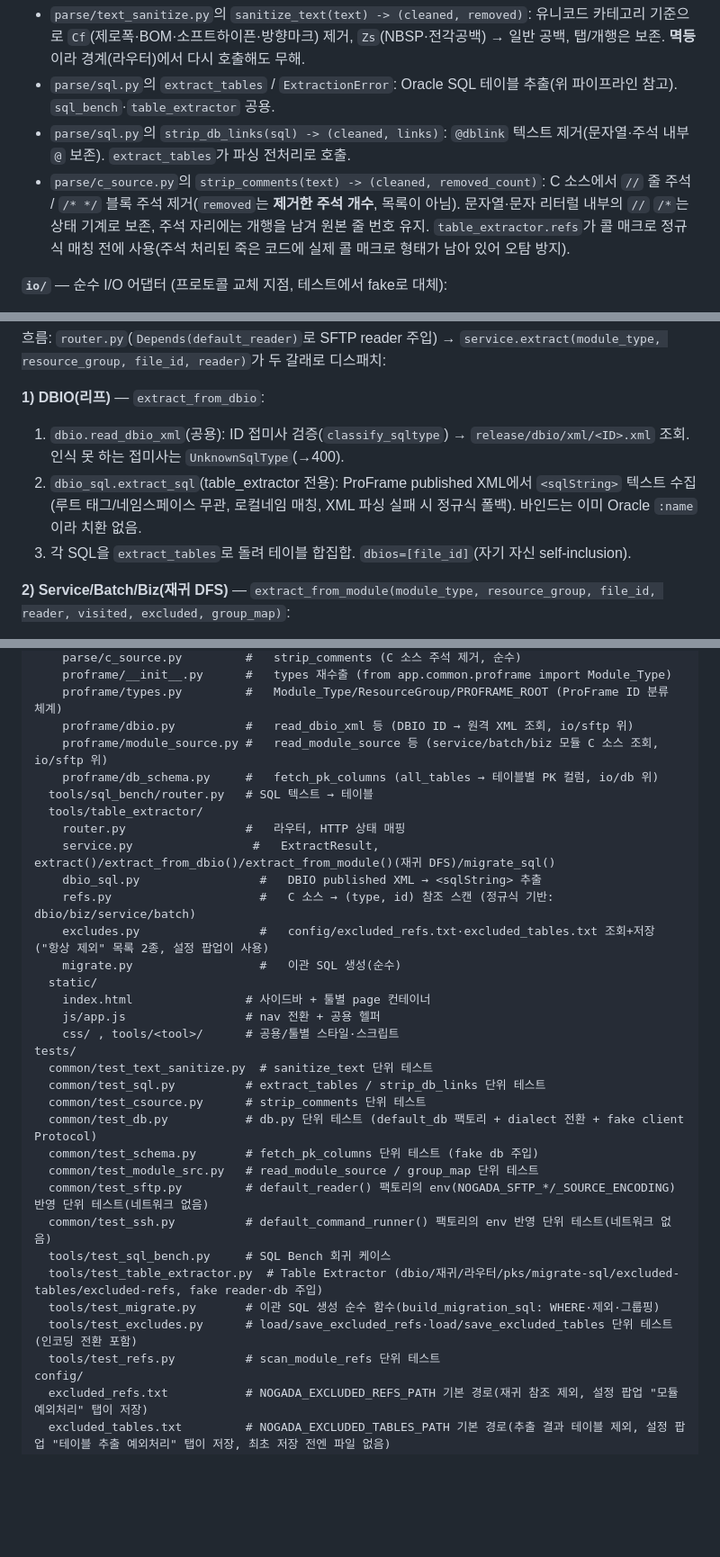
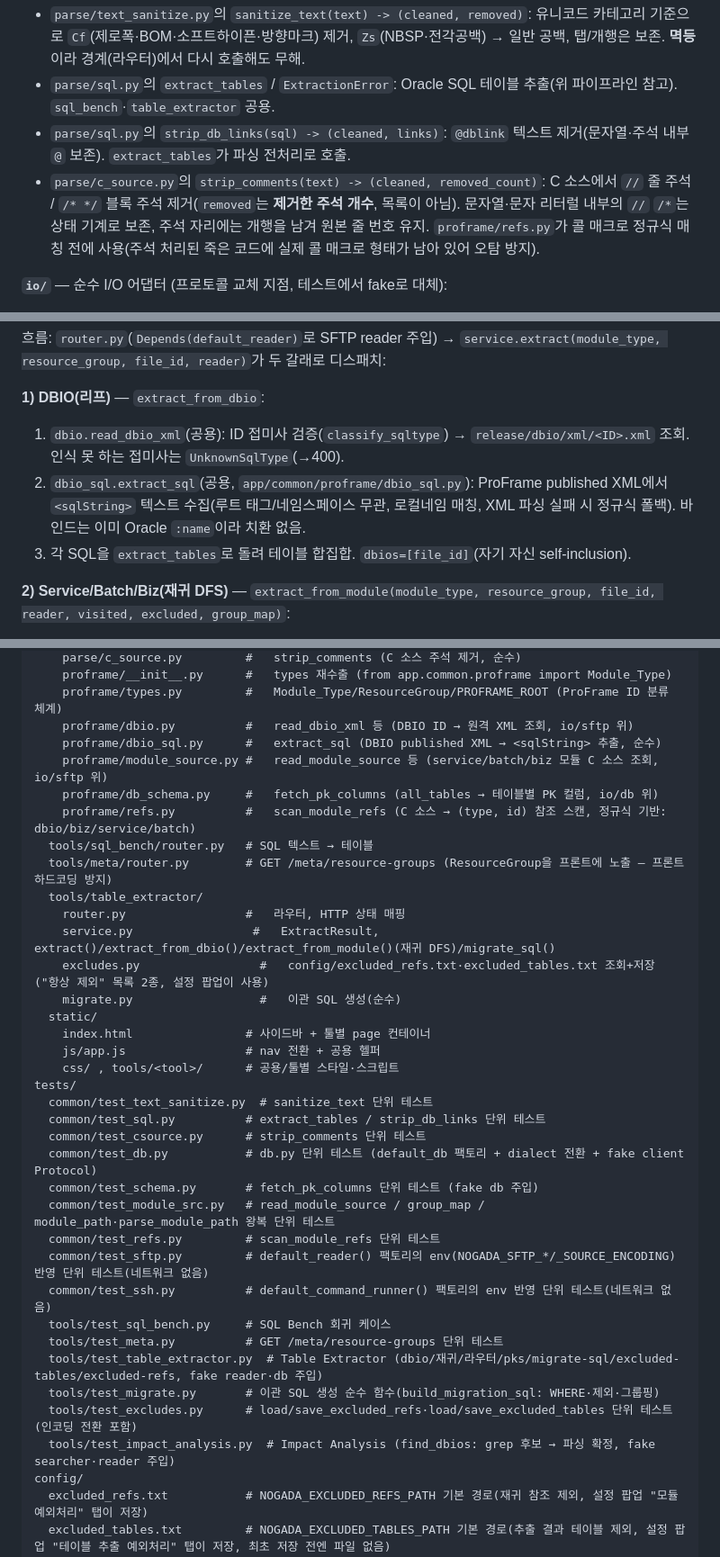
Before and after one commit to Yujunmo/No_gada_automation, a Markdown page: CLAUDE.md, 3 parts joined by grey strips. Shown at 90% size. GitHub-like rendering; blank space fills up the shorter version.

Commit message:
최신화

```diff
--- a/CLAUDE.md
+++ b/CLAUDE.md
@@ -81,7 +81,7 @@ pytest -k dual
 - `parse/text_sanitize.py`의 `sanitize_text(text) -> (cleaned, removed)`: 유니코드 카테고리 기준으로 `Cf`(제로폭·BOM·소프트하이픈·방향마크) 제거, `Zs`(NBSP·전각공백) → 일반 공백, 탭/개행은 보존. **멱등**이라 경계(라우터)에서 다시 호출해도 무해.
 - `parse/sql.py`의 `extract_tables` / `ExtractionError`: Oracle SQL 테이블 추출(위 파이프라인 참고). `sql_bench`·`table_extractor` 공용.
 - `parse/sql.py`의 `strip_db_links(sql) -> (cleaned, links)`: `@dblink` 텍스트 제거(문자열·주석 내부 `@` 보존). `extract_tables`가 파싱 전처리로 호출.
-- `parse/c_source.py`의 `strip_comments(text) -> (cleaned, removed_count)`: C 소스에서 `//` 줄 주석 / `/* */` 블록 주석 제거(`removed`는 **제거한 주석 개수**, 목록이 아님). 문자열·문자 리터럴 내부의 `//` `/*`는 상태 기계로 보존, 주석 자리에는 개행을 남겨 원본 줄 번호 유지. `table_extractor.refs`가 콜 매크로 정규식 매칭 전에 사용(주석 처리된 죽은 코드에 실제 콜 매크로 형태가 남아 있어 오탐 방지).
+- `parse/c_source.py`의 `strip_comments(text) -> (cleaned, removed_count)`: C 소스에서 `//` 줄 주석 / `/* */` 블록 주석 제거(`removed`는 **제거한 주석 개수**, 목록이 아님). 문자열·문자 리터럴 내부의 `//` `/*`는 상태 기계로 보존, 주석 자리에는 개행을 남겨 원본 줄 번호 유지. `proframe/refs.py`가 콜 매크로 정규식 매칭 전에 사용(주석 처리된 죽은 코드에 실제 콜 매크로 형태가 남아 있어 오탐 방지).
 
 **`io/`** — 순수 I/O 어댑터 (프로토콜 교체 지점, 테스트에서 fake로 대체):
 - `io/sftp.py`의 `SourceReader`(Protocol) / `SftpSourceReader` / `SourceNotFound`·`SourceError` / `default_reader()`: 원격 소스 I/O 인프라(경로→내용 문자열). 회사 서버가 SFTP라 paramiko 기반. `default_reader()`는 env(`NOGADA_SFTP_HOST/_PORT/_USER/_PASS/_BASE`, 기본값 `remote_ssh_server` 127.0.0.1:2222/testuser)에서 `SftpSourceReader`를 조립하는 팩토리. 라우터에 `Depends(default_reader)`로 주입 → 테스트에서 `app.dependency_overrides`로 인메모리 fake reader 교체 가능. 바이트→문자열 디코딩 인코딩은 `NOGADA_SOURCE_ENCODING`(기본 `utf-8`)로 지정 — 회사 서버가 UTF-8이 아니면(EUC-KR/CP949 등) 반입 시 이 값만 바꾸면 된다. `io/ssh.py`의 `default_command_runner()`(SSH 명령 실행 인프라, 같은 회사 서버·같은 `NOGADA_SFTP_*` 접속정보 공유)도 이 env를 그대로 쓴다. 이 프로그램이 로컬에 읽고 쓰는 텍스트 파일(`excludes.py`의 `config/excluded_refs.txt`·`excluded_tables.txt`, `module_source.py`의 `config/module_group_map.txt`, `main.py`의 `logs/no_gada.log`)도 같은 env를 따른다 — 회사 로컬 환경(텍스트 편집기 등)에서 이 파일들을 직접 열어볼 수 있어 인코딩을 일관되게 맞춰둔다.
@@ -105,7 +106,7 @@ pytest -k dual
 
 **1) DBIO(리프)** — `extract_from_dbio`:
 1. `dbio.read_dbio_xml`(공용): ID 접미사 검증(`classify_sqltype`) → `release/dbio/xml/<ID>.xml` 조회. 인식 못 하는 접미사는 `UnknownSqlType`(→400).
-2. `dbio_sql.extract_sql`(table_extractor 전용): ProFrame published XML에서 `<sqlString>` 텍스트 수집(루트 태그/네임스페이스 무관, 로컬네임 매칭, XML 파싱 실패 시 정규식 폴백). 바인드는 이미 Oracle `:name`이라 치환 없음.
+2. `dbio_sql.extract_sql`(공용, `app/common/proframe/dbio_sql.py`): ProFrame published XML에서 `<sqlString>` 텍스트 수집(루트 태그/네임스페이스 무관, 로컬네임 매칭, XML 파싱 실패 시 정규식 폴백). 바인드는 이미 Oracle `:name`이라 치환 없음.
 3. 각 SQL을 `extract_tables`로 돌려 테이블 합집합. `dbios=[file_id]`(자기 자신 self-inclusion).
 
 **2) Service/Batch/Biz(재귀 DFS)** — `extract_from_module(module_type, resource_group, file_id, reader, visited, excluded, group_map)`:
@@ -188,14 +189,15 @@ app/
     proframe/__init__.py      #   types 재수출 (from app.common.proframe import Module_Type)
     proframe/types.py         #   Module_Type/ResourceGroup/PROFRAME_ROOT (ProFrame ID 분류 체계)
     proframe/dbio.py          #   read_dbio_xml 등 (DBIO ID → 원격 XML 조회, io/sftp 위)
+    proframe/dbio_sql.py      #   extract_sql (DBIO published XML → <sqlString> 추출, 순수)
     proframe/module_source.py #   read_module_source 등 (service/batch/biz 모듈 C 소스 조회, io/sftp 위)
     proframe/db_schema.py     #   fetch_pk_columns (all_tables → 테이블별 PK 컬럼, io/db 위)
+    proframe/refs.py          #   scan_module_refs (C 소스 → (type, id) 참조 스캔, 정규식 기반: dbio/biz/service/batch)
   tools/sql_bench/router.py   # SQL 텍스트 → 테이블
+  tools/meta/router.py        # GET /meta/resource-groups (ResourceGroup을 프론트에 노출 — 프론트 하드코딩 방지)
   tools/table_extractor/
     router.py                 #   라우터, HTTP 상태 매핑
     service.py                 #   ExtractResult, extract()/extract_from_dbio()/extract_from_module()(재귀 DFS)/migrate_sql()
-    dbio_sql.py                 #   DBIO published XML → <sqlString> 추출
-    refs.py                     #   C 소스 → (type, id) 참조 스캔 (정규식 기반: dbio/biz/service/batch)
     excludes.py                 #   config/excluded_refs.txt·excluded_tables.txt 조회+저장 ("항상 제외" 목록 2종, 설정 팝업이 사용)
     migrate.py                  #   이관 SQL 생성(순수)
   static/
@@ -208,14 +210,16 @@ tests/
   common/test_csource.py      # strip_comments 단위 테스트
   common/test_db.py           # db.py 단위 테스트 (default_db 팩토리 + dialect 전환 + fake client Protocol)
   common/test_schema.py       # fetch_pk_columns 단위 테스트 (fake db 주입)
-  common/test_module_src.py   # read_module_source / group_map 단위 테스트
+  common/test_module_src.py   # read_module_source / group_map / module_path·parse_module_path 왕복 단위 테스트
+  common/test_refs.py         # scan_module_refs 단위 테스트
   common/test_sftp.py         # default_reader() 팩토리의 env(NOGADA_SFTP_*/_SOURCE_ENCODING) 반영 단위 테스트(네트워크 없음)
   common/test_ssh.py          # default_command_runner() 팩토리의 env 반영 단위 테스트(네트워크 없음)
   tools/test_sql_bench.py     # SQL Bench 회귀 케이스
+  tools/test_meta.py          # GET /meta/resource-groups 단위 테스트
   tools/test_table_extractor.py  # Table Extractor (dbio/재귀/라우터/pks/migrate-sql/excluded-tables/excluded-refs, fake reader·db 주입)
   tools/test_migrate.py       # 이관 SQL 생성 순수 함수(build_migration_sql: WHERE·제외·그룹핑)
   tools/test_excludes.py      # load/save_excluded_refs·load/save_excluded_tables 단위 테스트(인코딩 전환 포함)
-  tools/test_refs.py          # scan_module_refs 단위 테스트
+  tools/test_impact_analysis.py  # Impact Analysis (find_dbios: grep 후보 → 파싱 확정, fake searcher·reader 주입)
 config/
   excluded_refs.txt           # NOGADA_EXCLUDED_REFS_PATH 기본 경로(재귀 참조 제외, 설정 팝업 "모듈 예외처리" 탭이 저장)
   excluded_tables.txt         # NOGADA_EXCLUDED_TABLES_PATH 기본 경로(추출 결과 테이블 제외, 설정 팝업 "테이블 추출 예외처리" 탭이 저장, 최초 저장 전엔 파일 없음)
```
Also changed, not shown: other parts of CLAUDE.md (+1 -0 lines).
